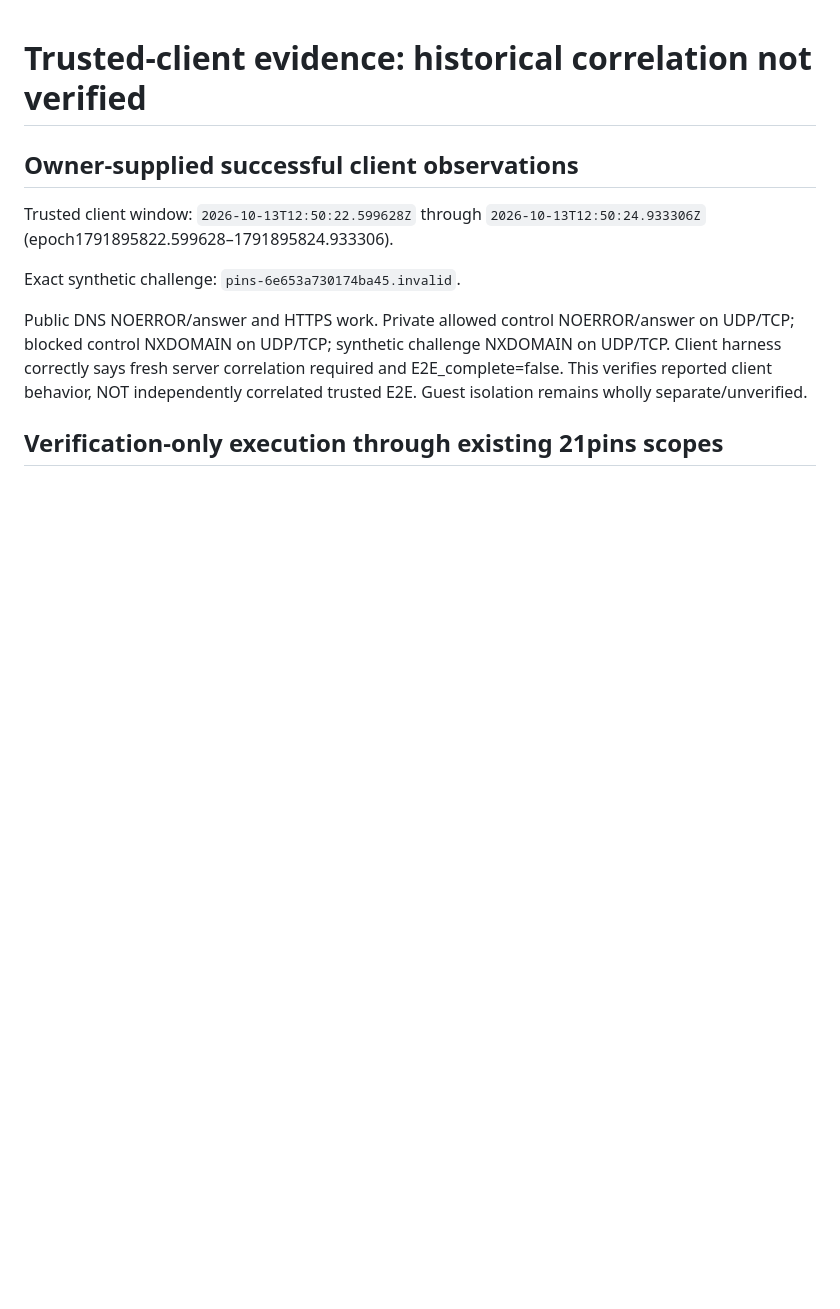
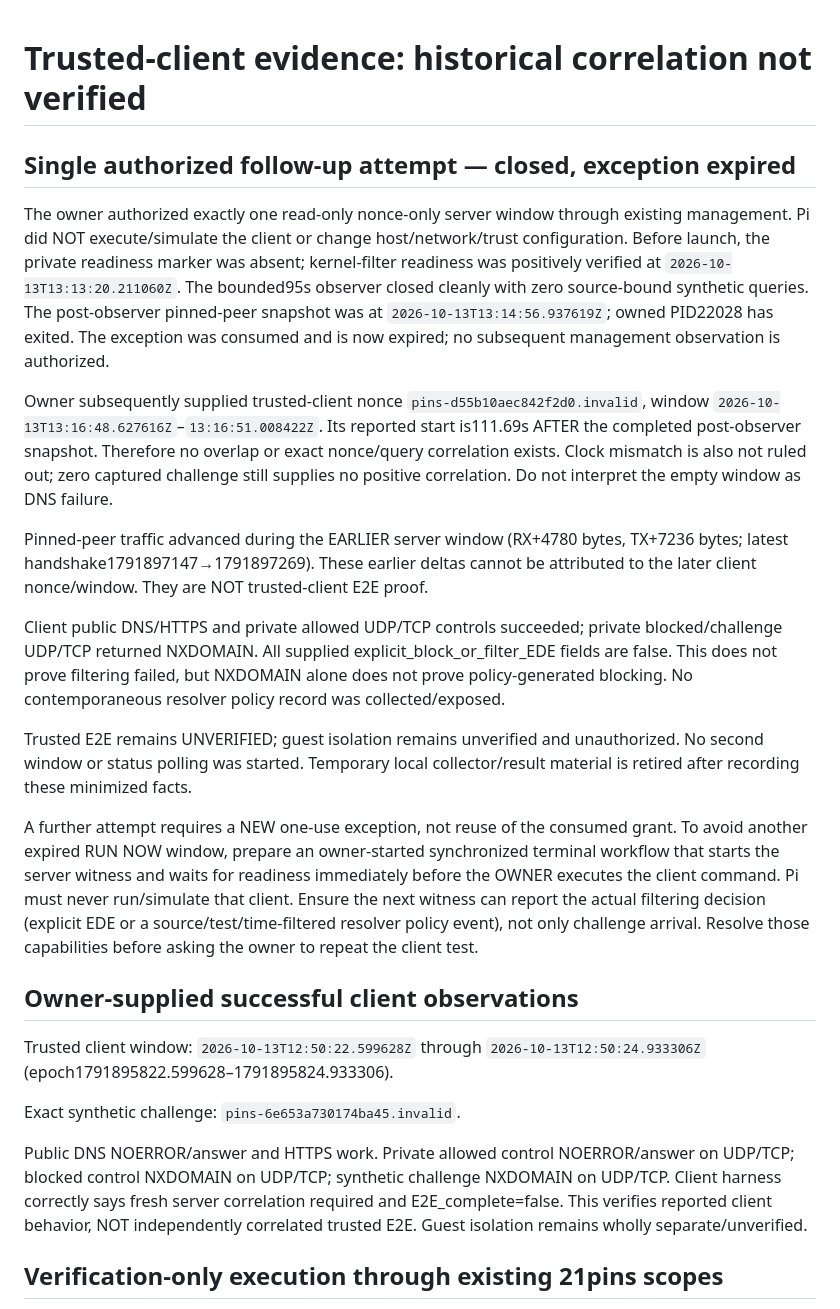
Before and after one commit to automatethething/21pins, a Markdown page: docs/beryl-trusted-correlation.md, the part around the change. Drawn GitHub-style; blank space fills up the shorter version.

Commit message:
Record closed one-use observation and nonoverlapping trusted client result

```diff
--- a/docs/beryl-trusted-correlation.md
+++ b/docs/beryl-trusted-correlation.md
@@ -1,4 +1,18 @@
 # Trusted-client evidence: historical correlation not verified
+
+## Single authorized follow-up attempt — closed, exception expired
+
+The owner authorized exactly one read-only nonce-only server window through existing management. Pi did NOT execute/simulate the client or change host/network/trust configuration. Before launch, the private readiness marker was absent; kernel-filter readiness was positively verified at `2026-10-13T13:13:20.211060Z`. The bounded95s observer closed cleanly with zero source-bound synthetic queries. The post-observer pinned-peer snapshot was at `2026-10-13T13:14:56.937619Z`; owned PID22028 has exited. The exception was consumed and is now expired; no subsequent management observation is authorized.
+
+Owner subsequently supplied trusted-client nonce `pins-d55b10aec842f2d0.invalid`, window `2026-10-13T13:16:48.627616Z`–`13:16:51.008422Z`. Its reported start is111.69s AFTER the completed post-observer snapshot. Therefore no overlap or exact nonce/query correlation exists. Clock mismatch is also not ruled out; zero captured challenge still supplies no positive correlation. Do not interpret the empty window as DNS failure.
+
+Pinned-peer traffic advanced during the EARLIER server window (RX+4780 bytes, TX+7236 bytes; latest handshake1791897147→1791897269). These earlier deltas cannot be attributed to the later client nonce/window. They are NOT trusted-client E2E proof.
+
+Client public DNS/HTTPS and private allowed UDP/TCP controls succeeded; private blocked/challenge UDP/TCP returned NXDOMAIN. All supplied explicit_block_or_filter_EDE fields are false. This does not prove filtering failed, but NXDOMAIN alone does not prove policy-generated blocking. No contemporaneous resolver policy record was collected/exposed.
+
+Trusted E2E remains UNVERIFIED; guest isolation remains unverified and unauthorized. No second window or status polling was started. Temporary local collector/result material is retired after recording these minimized facts.
+
+A further attempt requires a NEW one-use exception, not reuse of the consumed grant. To avoid another expired RUN NOW window, prepare an owner-started synchronized terminal workflow that starts the server witness and waits for readiness immediately before the OWNER executes the client command. Pi must never run/simulate that client. Ensure the next witness can report the actual filtering decision (explicit EDE or a source/test/time-filtered resolver policy event), not only challenge arrival. Resolve those capabilities before asking the owner to repeat the client test.
 
 ## Owner-supplied successful client observations
 
```
